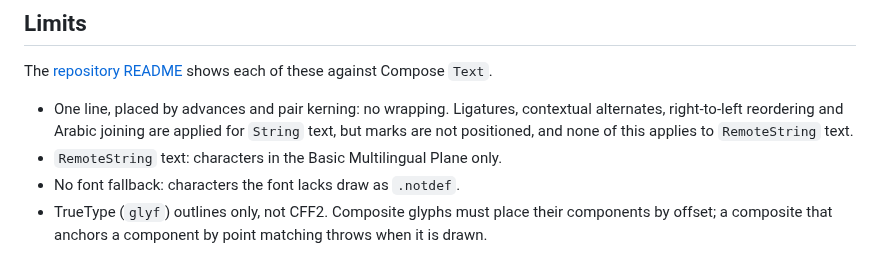
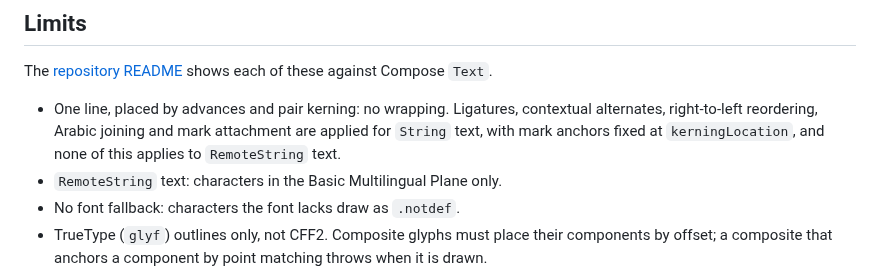
Before and after one commit to yschimke/flexpress, a Markdown page: flexpress-remote/README.md, the part around the change. Rendered like a GitHub page.

```diff
--- a/flexpress-remote/README.md
+++ b/flexpress-remote/README.md
@@ -274,8 +274,8 @@ with `ffmpeg`.
 The [repository README](../README.md#limitations) shows each of these against Compose `Text`.
 
 - One line, placed by advances and pair kerning: no wrapping. Ligatures, contextual alternates,
-  right-to-left reordering and Arabic joining are applied for `String` text, but marks are not
-  positioned, and none of this applies to `RemoteString` text.
+  right-to-left reordering, Arabic joining and mark attachment are applied for `String` text, with
+  mark anchors fixed at `kerningLocation`, and none of this applies to `RemoteString` text.
 - `RemoteString` text: characters in the Basic Multilingual Plane only.
 - No font fallback: characters the font lacks draw as `.notdef`.
 - TrueType (`glyf`) outlines only, not CFF2. Composite glyphs must place their components by
```
Also changed, not shown: README.md (+9 -6 lines), flexpress-compose/README.md (+3 -3 lines), docs/limitations/complex-script.gif, 14 other files.
